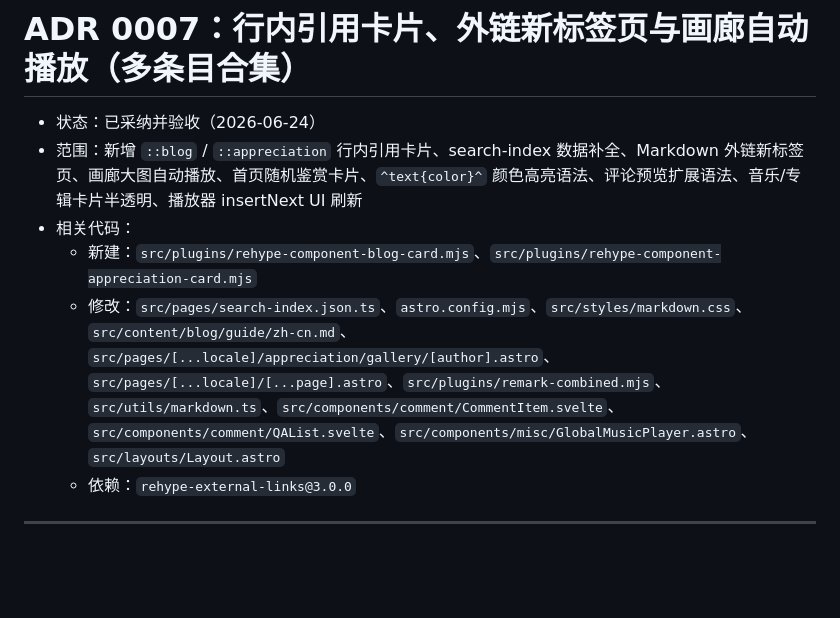
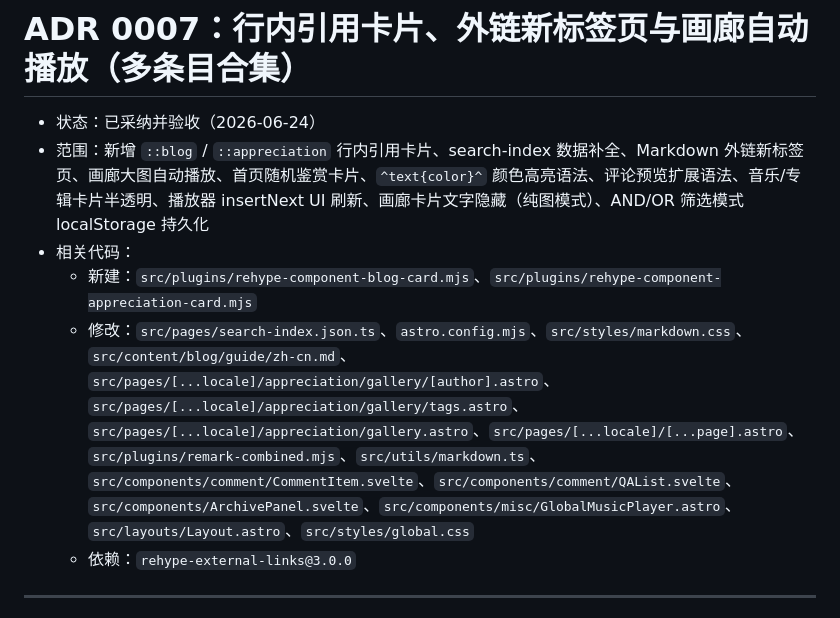
Before and after one commit to RestartYHN/RestartYHN.github.io, a Markdown page: docs/adr/0007-inline-reference-cards-and-gallery-autoplay.md, the part around one of its changes. Drawn GitHub-style; blank space fills up the shorter version.

```diff
--- a/docs/adr/0007-inline-reference-cards-and-gallery-autoplay.md
+++ b/docs/adr/0007-inline-reference-cards-and-gallery-autoplay.md
@@ -1,10 +1,10 @@
 # ADR 0007：行内引用卡片、外链新标签页与画廊自动播放（多条目合集）
 
 - 状态：已采纳并验收（2026-06-24）
-- 范围：新增 `::blog` / `::appreciation` 行内引用卡片、search-index 数据补全、Markdown 外链新标签页、画廊大图自动播放、首页随机鉴赏卡片、`^text{color}^` 颜色高亮语法、评论预览扩展语法、音乐/专辑卡片半透明、播放器 insertNext UI 刷新
+- 范围：新增 `::blog` / `::appreciation` 行内引用卡片、search-index 数据补全、Markdown 外链新标签页、画廊大图自动播放、首页随机鉴赏卡片、`^text{color}^` 颜色高亮语法、评论预览扩展语法、音乐/专辑卡片半透明、播放器 insertNext UI 刷新、画廊卡片文字隐藏（纯图模式）、AND/OR 筛选模式 localStorage 持久化
 - 相关代码：
   - 新建：`src/plugins/rehype-component-blog-card.mjs`、`src/plugins/rehype-component-appreciation-card.mjs`
-  - 修改：`src/pages/search-index.json.ts`、`astro.config.mjs`、`src/styles/markdown.css`、`src/content/blog/guide/zh-cn.md`、`src/pages/[...locale]/appreciation/gallery/[author].astro`、`src/pages/[...locale]/[...page].astro`、`src/plugins/remark-combined.mjs`、`src/utils/markdown.ts`、`src/components/comment/CommentItem.svelte`、`src/components/comment/QAList.svelte`、`src/components/misc/GlobalMusicPlayer.astro`、`src/layouts/Layout.astro`
+  - 修改：`src/pages/search-index.json.ts`、`astro.config.mjs`、`src/styles/markdown.css`、`src/content/blog/guide/zh-cn.md`、`src/pages/[...locale]/appreciation/gallery/[author].astro`、`src/pages/[...locale]/appreciation/gallery/tags.astro`、`src/pages/[...locale]/appreciation/gallery.astro`、`src/pages/[...locale]/[...page].astro`、`src/plugins/remark-combined.mjs`、`src/utils/markdown.ts`、`src/components/comment/CommentItem.svelte`、`src/components/comment/QAList.svelte`、`src/components/ArchivePanel.svelte`、`src/components/misc/GlobalMusicPlayer.astro`、`src/layouts/Layout.astro`、`src/styles/global.css`
   - 依赖：`rehype-external-links@3.0.0`
 
 ---
```
Also changed, not shown: other parts of docs/adr/0007-inline-reference-cards-and-gallery-autoplay.md (+34 -0 lines).
